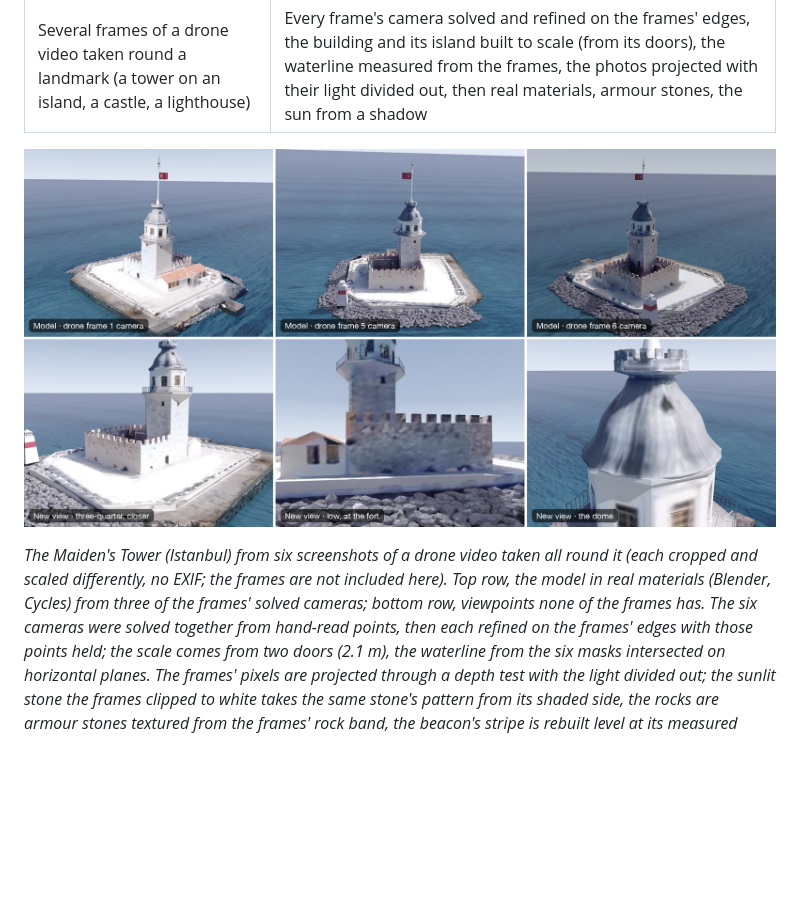
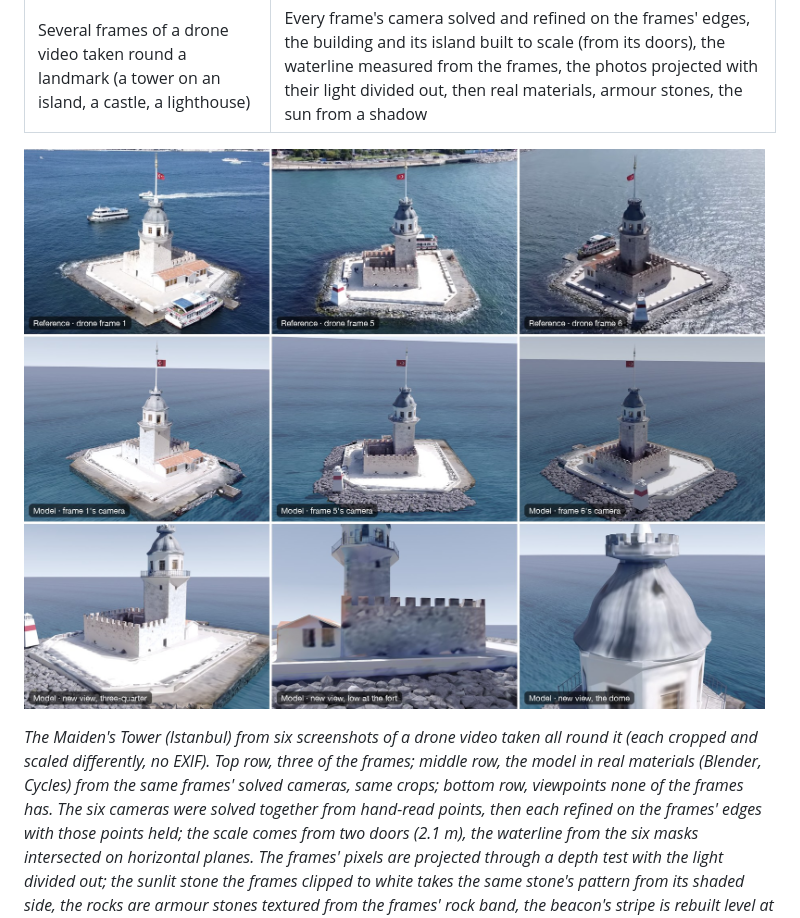
Before and after one commit to asimsinan/reference-to-3d, a Markdown page: README.md, the part around one of its changes. Drawn GitHub-style; pictures changed too: docs/showcase/maiden-tower.jpg; blank space fills up the shorter version.

```diff
--- a/README.md
+++ b/README.md
@@ -25,7 +25,7 @@ shape, its pixels for the surface, and numbers (not impressions) to check the re
 
 *The Maiden's Tower (Istanbul) from six screenshots of a drone video taken all round it (each cropped and scaled
-differently, no EXIF; the frames are not included here). Top row, the model in real materials (Blender, Cycles) from
-three of the frames' solved cameras; bottom row, viewpoints none of the frames has. The six cameras were solved
+differently, no EXIF). Top row, three of the frames; middle row, the model in real materials (Blender, Cycles) from
+the same frames' solved cameras, same crops; bottom row, viewpoints none of the frames has. The six cameras were solved
 together from hand-read points, then each refined on the frames' edges with those points held; the scale comes from
 two doors (2.1 m), the waterline from the six masks intersected on horizontal planes. The frames' pixels are
 projected through a depth test with the light divided out; the sunlit stone the frames clipped to white takes the
```
Also changed, not shown: other parts of README.md (+1 -1 lines), README.tr.md (+3 -3 lines), examples/maiden-tower-drone-frames/README.md (+1 -1 lines), 1 other file.
